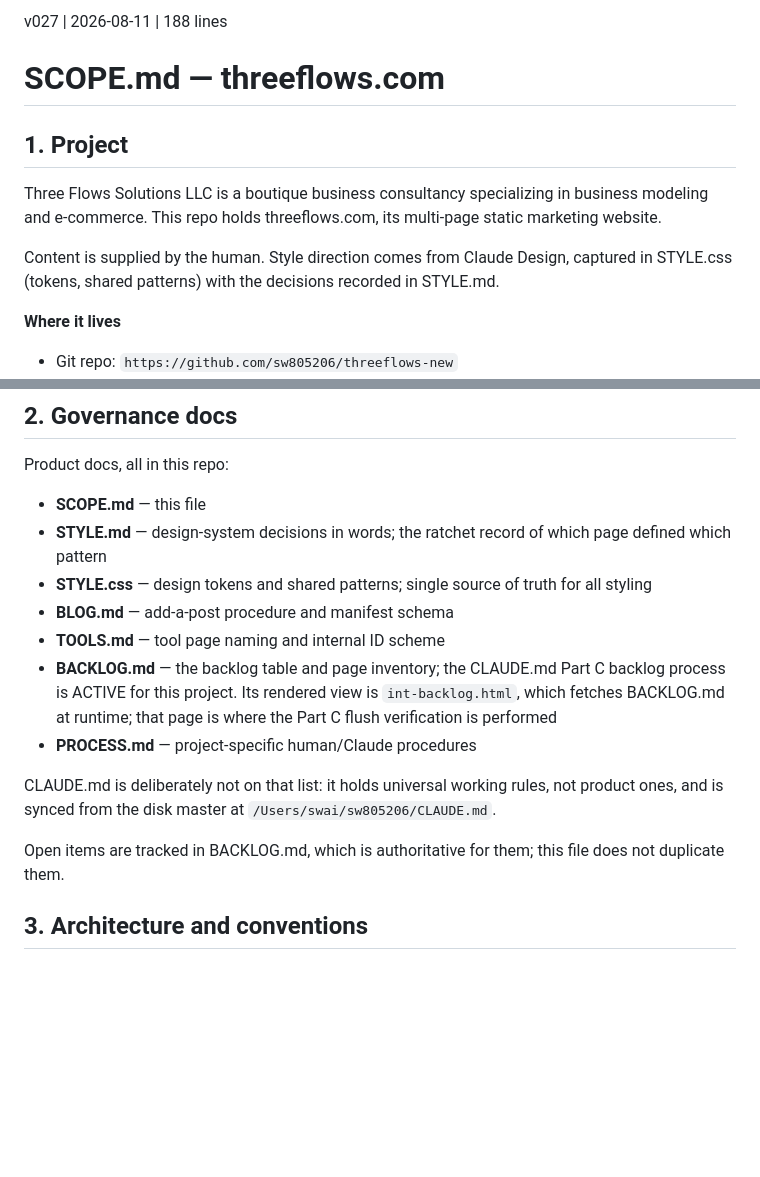
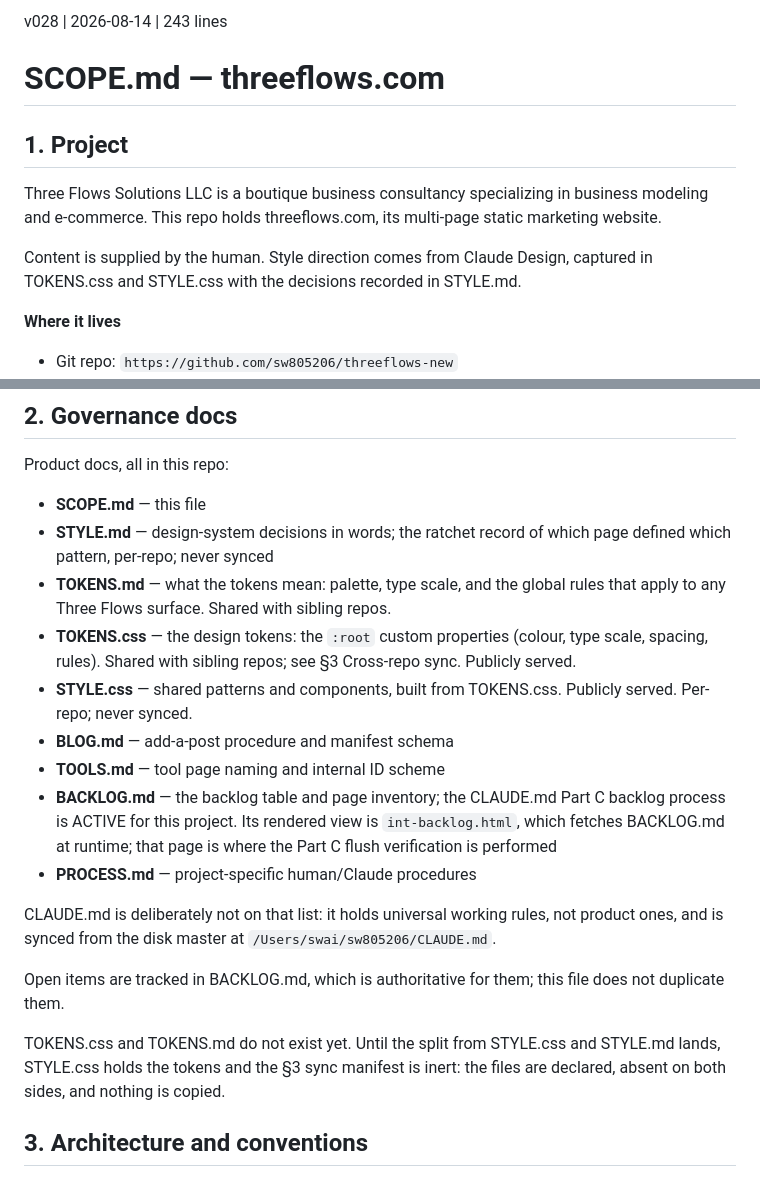
Before and after one commit to sw805206/threeflows-new, a Markdown page: SCOPE.md, 2 parts joined by grey strips. Drawn GitHub-style; blank space fills up the shorter version.

```diff
--- a/SCOPE.md
+++ b/SCOPE.md
@@ -1,4 +1,4 @@
-v027 | 2026-08-11 | 188 lines
+v028 | 2026-08-14 | 243 lines
 
 # SCOPE.md — threeflows.com
 
@@ -9,8 +9,7 @@ business modeling and e-commerce. This repo holds threeflows.com, its
 multi-page static marketing website.
 
 Content is supplied by the human. Style direction comes from Claude Design,
-captured in STYLE.css (tokens, shared patterns) with the decisions recorded in
-STYLE.md.
+captured in TOKENS.css and STYLE.css with the decisions recorded in STYLE.md.
 
 **Where it lives**
 
@@ -32,9 +31,14 @@ Product docs, all in this repo:
 
 - **SCOPE.md** — this file
 - **STYLE.md** — design-system decisions in words; the ratchet record of which
-  page defined which pattern
-- **STYLE.css** — design tokens and shared patterns; single source of truth for
-  all styling
+  page defined which pattern, per-repo; never synced
+- **TOKENS.md** — what the tokens mean: palette, type scale, and the global
+  rules that apply to any Three Flows surface. Shared with sibling repos.
+- **TOKENS.css** — the design tokens: the `:root` custom properties (colour,
+  type scale, spacing, rules). Shared with sibling repos; see §3 Cross-repo
+  sync. Publicly served.
+- **STYLE.css** — shared patterns and components, built from TOKENS.css.
+  Publicly served. Per-repo; never synced.
 - **BLOG.md** — add-a-post procedure and manifest schema
 - **TOOLS.md** — tool page naming and internal ID scheme
 - **BACKLOG.md** — the backlog table and page inventory; the CLAUDE.md Part C
@@ -49,6 +53,10 @@ not product ones, and is synced from the disk master at
 
 Open items are tracked in BACKLOG.md, which is authoritative for them; this
 file does not duplicate them.
+
+TOKENS.css and TOKENS.md do not exist yet. Until the split from STYLE.css and
+STYLE.md lands, STYLE.css holds the tokens and the §3 sync manifest is inert:
+the files are declared, absent on both sides, and nothing is copied.
 
 ## 3. Architecture and conventions
 
```
Also changed, not shown: other parts of SCOPE.md (+53 -6 lines).
